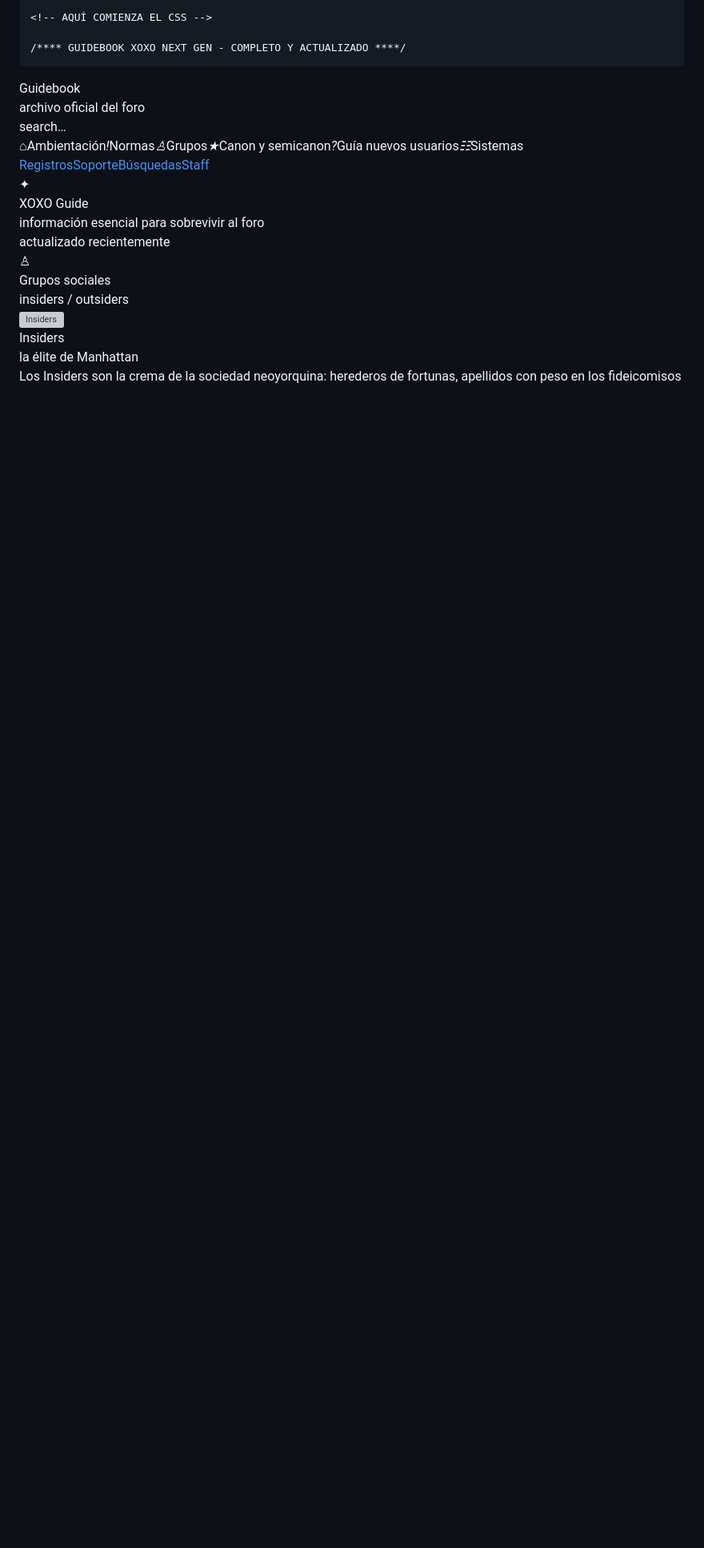
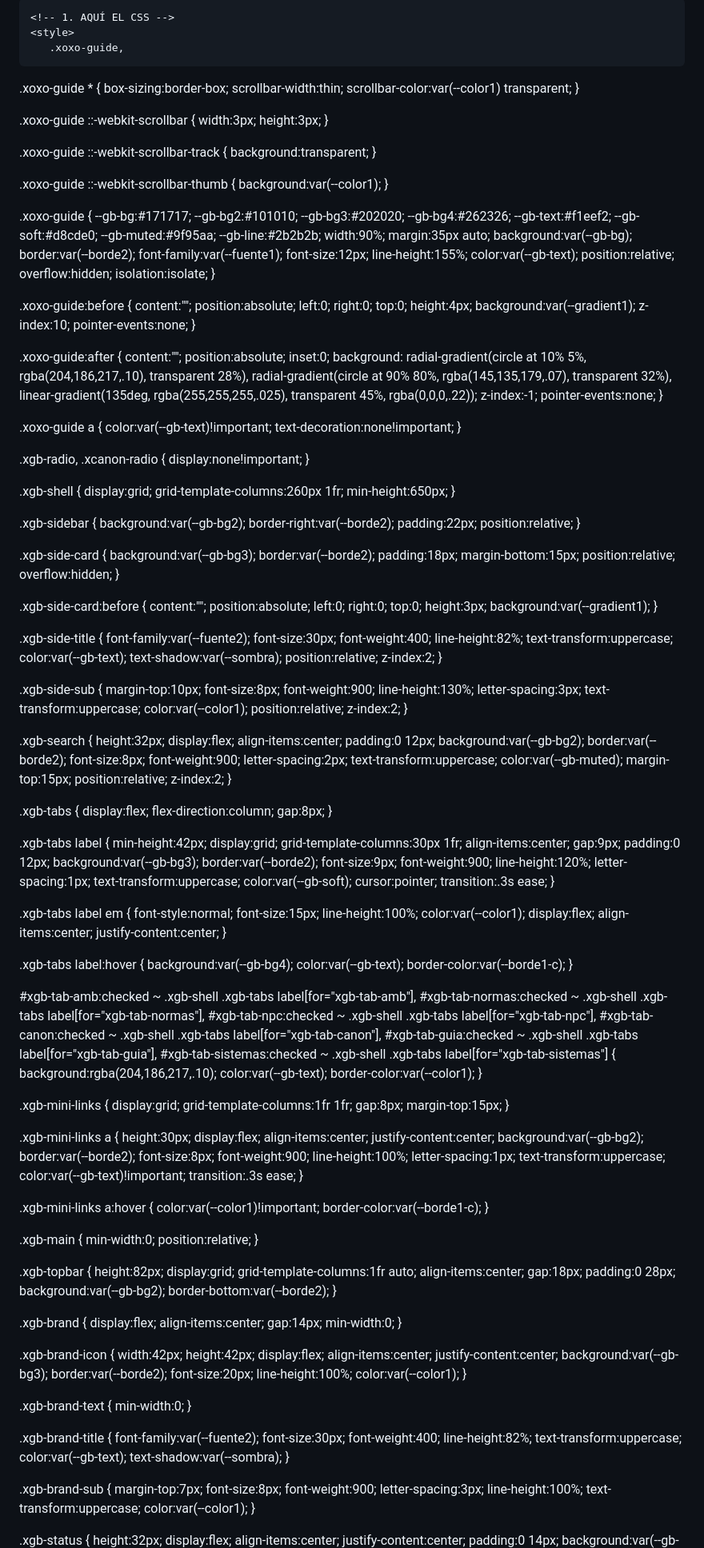
Before and after one commit to MorkVanvid17/index.html, a Markdown page: README.md, the part around one of its changes. Shown at 80% size. Drawn GitHub-style; blank space fills up the shorter version; grey boxes are pictures that could not be loaded.

```diff
--- a/README.md
+++ b/README.md
@@ -5,12 +5,9 @@
     <meta name="viewport" content="width=device-width, initial-scale=1.0">
     <title>XOXO Guidebook</title>
 
-    <!-- AQUÍ COMIENZA EL CSS -->
-
-	/**** GUIDEBOOK XOXO NEXT GEN - COMPLETO Y ACTUALIZADO ****/
-
-  <style>
-.xoxo-guide,
+    <!-- 1. AQUÍ EL CSS -->
+    <style>
+       .xoxo-guide,
 .xoxo-guide * {
 box-sizing:border-box;
 scrollbar-width:thin;
@@ -81,14 +78,14 @@ color:var(--gb-text)!important;
 text-decoration:none!important;
 }
 
-/**** INPUTS DE PESTAÑAS PRINCIPALES ****/
+ <!--   INPUTS DE PESTAÑAS PRINCIPALES -->
 
 .xgb-radio,
 .xcanon-radio {
 display:none!important;
 }
 
-/**** ESTRUCTURA GENERAL ****/
+ <!--  ESTRUCTURA GENERAL -->
 
 .xgb-shell {
 display:grid;
@@ -163,7 +160,7 @@ position:relative;
 z-index:2;
 }
 
-/**** BOTONES LATERALES DEL GUIDEBOOK ****/
+ <!--  BOTONES LATERALES DEL GUIDEBOOK -->
 
 .xgb-tabs {
 display:flex;
@@ -245,7 +242,7 @@ color:var(--color1)!important;
 border-color:var(--borde1-c);
 }
 
-/**** COLUMNA PRINCIPAL ****/
+ <!--  COLUMNA PRINCIPAL -->
 
 .xgb-main {
 min-width:0;
```
Also changed, not shown: other parts of README.md (+8 -6 lines).
